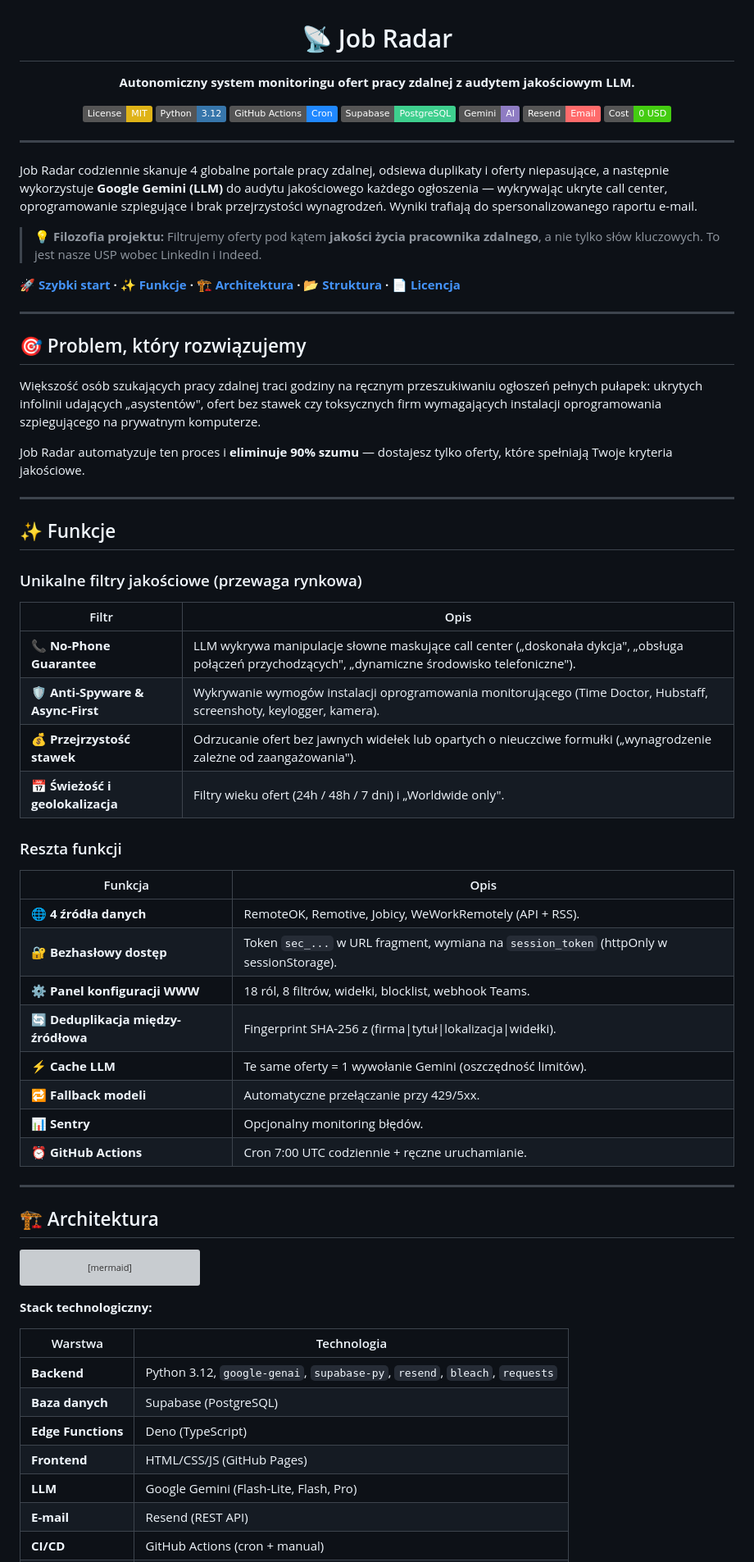
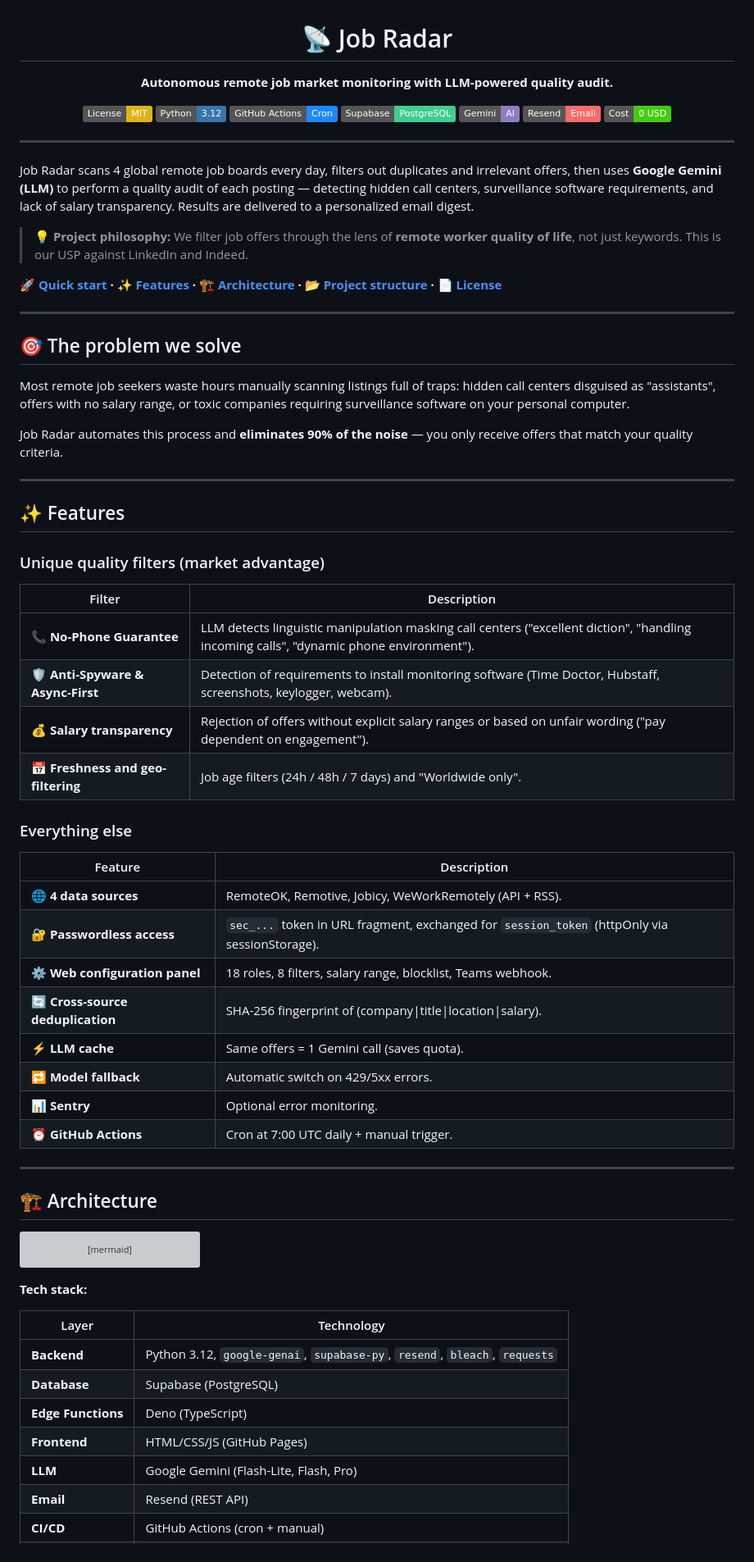
Before and after one commit to kasperstan1-boop/job-radar, a Markdown page: README.md, the part around one of its changes. Shown at 82% size. Rendered like a GitHub page; badges without logos; grey boxes are pictures that could not be loaded.

````diff
--- a/README.md
+++ b/README.md
@@ -2,7 +2,7 @@
 
 # 📡 Job Radar
 
-**Autonomiczny system monitoringu ofert pracy zdalnej z audytem jakościowym LLM.**
+**Autonomous remote job market monitoring with LLM-powered quality audit.**
 
 [![License: MIT](https://img.shields.io/badge/License-MIT-yellow.svg)](https://opensource.org/licenses/MIT)
 [![Python](https://img.shields.io/badge/Python-3.12-3776AB?logo=python&logoColor=white)](https://www.python.org/)
@@ -16,49 +16,49 @@
 
 ---
 
-Job Radar codziennie skanuje 4 globalne portale pracy zdalnej, odsiewa duplikaty i oferty niepasujące, a następnie wykorzystuje **Google Gemini (LLM)** do audytu jakościowego każdego ogłoszenia — wykrywając ukryte call center, oprogramowanie szpiegujące i brak przejrzystości wynagrodzeń. Wyniki trafiają do spersonalizowanego raportu e-mail.
+Job Radar scans 4 global remote job boards every day, filters out duplicates and irrelevant offers, then uses **Google Gemini (LLM)** to perform a quality audit of each posting — detecting hidden call centers, surveillance software requirements, and lack of salary transparency. Results are delivered to a personalized email digest.
 
-> **💡 Filozofia projektu:** Filtrujemy oferty pod kątem **jakości życia pracownika zdalnego**, a nie tylko słów kluczowych. To jest nasze USP wobec LinkedIn i Indeed.
+> **💡 Project philosophy:** We filter job offers through the lens of **remote worker quality of life**, not just keywords. This is our USP against LinkedIn and Indeed.
 
-**[🚀 Szybki start](#-szybki-start) · [✨ Funkcje](#-funkcje) · [🏗️ Architektura](#️-architektura) · [📂 Struktura](#-struktura-projektu) · [📄 Licencja](#-licencja)**
+**[🚀 Quick start](#-quick-start) · [✨ Features](#-features) · [🏗️ Architecture](#️-architecture) · [📂 Project structure](#-project-structure) · [📄 License](#-license)**
 
 ---
 
-## 🎯 Problem, który rozwiązujemy
+## 🎯 The problem we solve
 
-Większość osób szukających pracy zdalnej traci godziny na ręcznym przeszukiwaniu ogłoszeń pełnych pułapek: ukrytych infolinii udających „asystentów", ofert bez stawek czy toksycznych firm wymagających instalacji oprogramowania szpiegującego na prywatnym komputerze.
+Most remote job seekers waste hours manually scanning listings full of traps: hidden call centers disguised as "assistants", offers with no salary range, or toxic companies requiring surveillance software on your personal computer.
 
-Job Radar automatyzuje ten proces i **eliminuje 90% szumu** — dostajesz tylko oferty, które spełniają Twoje kryteria jakościowe.
+Job Radar automates this process and **eliminates 90% of the noise** — you only receive offers that match your quality criteria.
 
 ---
 
-## ✨ Funkcje
+## ✨ Features
 
-### Unikalne filtry jakościowe (przewaga rynkowa)
+### Unique quality filters (market advantage)
 
-| Filtr                             | Opis                                                                                                                                                |
-| --------------------------------- | --------------------------------------------------------------------------------------------------------------------------------------------------- |
-| **📞 No-Phone Guarantee**         | LLM wykrywa manipulacje słowne maskujące call center („doskonała dykcja", „obsługa połączeń przychodzących", „dynamiczne środowisko telefoniczne"). |
-| **🛡️ Anti-Spyware & Async-First** | Wykrywanie wymogów instalacji oprogramowania monitorującego (Time Doctor, Hubstaff, screenshoty, keylogger, kamera).                                |
-| **💰 Przejrzystość stawek**       | Odrzucanie ofert bez jawnych widełek lub opartych o nieuczciwe formułki („wynagrodzenie zależne od zaangażowania").                                 |
-| **📅 Świeżość i geolokalizacja**  | Filtry wieku ofert (24h / 48h / 7 dni) i „Worldwide only".                                                                                          |
+| Filter                             | Description                                                                                                                             |
+| ---------------------------------- | --------------------------------------------------------------------------------------------------------------------------------------- |
+| **📞 No-Phone Guarantee**          | LLM detects linguistic manipulation masking call centers ("excellent diction", "handling incoming calls", "dynamic phone environment"). |
+| **🛡️ Anti-Spyware & Async-First**  | Detection of requirements to install monitoring software (Time Doctor, Hubstaff, screenshots, keylogger, webcam).                       |
+| **💰 Salary transparency**         | Rejection of offers without explicit salary ranges or based on unfair wording ("pay dependent on engagement").                          |
+| **📅 Freshness and geo-filtering** | Job age filters (24h / 48h / 7 days) and "Worldwide only".                                                                              |
 
-### Reszta funkcji
+### Everything else
 
-| Funkcja                             | Opis                                                                                    |
-| ----------------------------------- | --------------------------------------------------------------------------------------- |
-| **🌐 4 źródła danych**              | RemoteOK, Remotive, Jobicy, WeWorkRemotely (API + RSS).                                 |
-| **🔐 Bezhasłowy dostęp**            | Token `sec_...` w URL fragment, wymiana na `session_token` (httpOnly w sessionStorage). |
-| **⚙️ Panel konfiguracji WWW**       | 18 ról, 8 filtrów, widełki, blocklist, webhook Teams.                                   |
-| **🔄 Deduplikacja między-źródłowa** | Fingerprint SHA-256 z (firma\|tytuł\|lokalizacja\|widełki).                             |
-| **⚡ Cache LLM**                    | Te same oferty = 1 wywołanie Gemini (oszczędność limitów).                              |
-| **🔁 Fallback modeli**              | Automatyczne przełączanie przy 429/5xx.                                                 |
-| **📊 Sentry**                       | Opcjonalny monitoring błędów.                                                           |
-| **⏰ GitHub Actions**               | Cron 7:00 UTC codziennie + ręczne uruchamianie.                                         |
+| Feature                           | Description                                                                                   |
+| --------------------------------- | --------------------------------------------------------------------------------------------- |
+| **🌐 4 data sources**             | RemoteOK, Remotive, Jobicy, WeWorkRemotely (API + RSS).                                       |
+| **🔐 Passwordless access**        | `sec_...` token in URL fragment, exchanged for `session_token` (httpOnly via sessionStorage). |
+| **⚙️ Web configuration panel**    | 18 roles, 8 filters, salary range, blocklist, Teams webhook.                                  |
+| **🔄 Cross-source deduplication** | SHA-256 fingerprint of (company\|title\|location\|salary).                                    |
+| **⚡ LLM cache**                  | Same offers = 1 Gemini call (saves quota).                                                    |
+| **🔁 Model fallback**             | Automatic switch on 429/5xx errors.                                                           |
+| **📊 Sentry**                     | Optional error monitoring.                                                                    |
+| **⏰ GitHub Actions**             | Cron at 7:00 UTC daily + manual trigger.                                                      |
 
 ---
 
-## 🏗️ Architektura
+## 🏗️ Architecture
 
 ```mermaid
 flowchart TD
@@ -89,14 +89,14 @@ flowchart TD
     V --> X[config.html]
 ```
 
-**Stack technologiczny:**
+**Tech stack:**
 
-| Warstwa            | Technologia                                                                |
+| Layer              | Technology                                                                 |
 | ------------------ | -------------------------------------------------------------------------- |
 | **Backend**        | Python 3.12, `google-genai`, `supabase-py`, `resend`, `bleach`, `requests` |
-| **Baza danych**    | Supabase (PostgreSQL)                                                      |
+| **Database**       | Supabase (PostgreSQL)                                                      |
 | **Edge Functions** | Deno (TypeScript)                                                          |
 | **Frontend**       | HTML/CSS/JS (GitHub Pages)                                                 |
 | **LLM**            | Google Gemini (Flash-Lite, Flash, Pro)                                     |
-| **E-mail**         | Resend (REST API)                                                          |
+| **Email**          | Resend (REST API)                                                          |
 | **CI/CD**          | GitHub Actions (cron + manual)                                             |
````
Also changed, not shown: other parts of README.md (+75 -75 lines).
